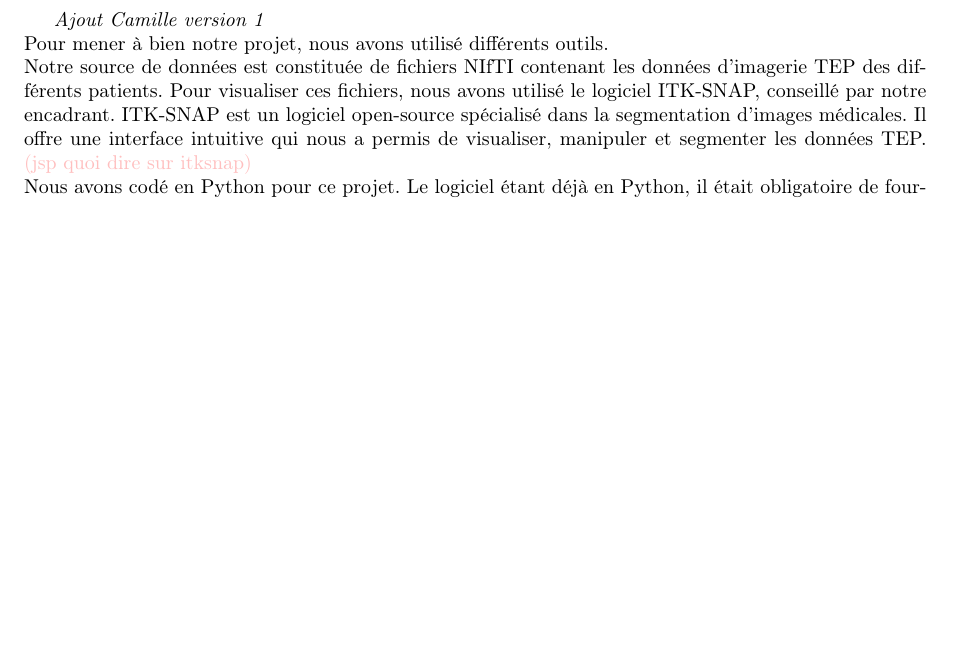
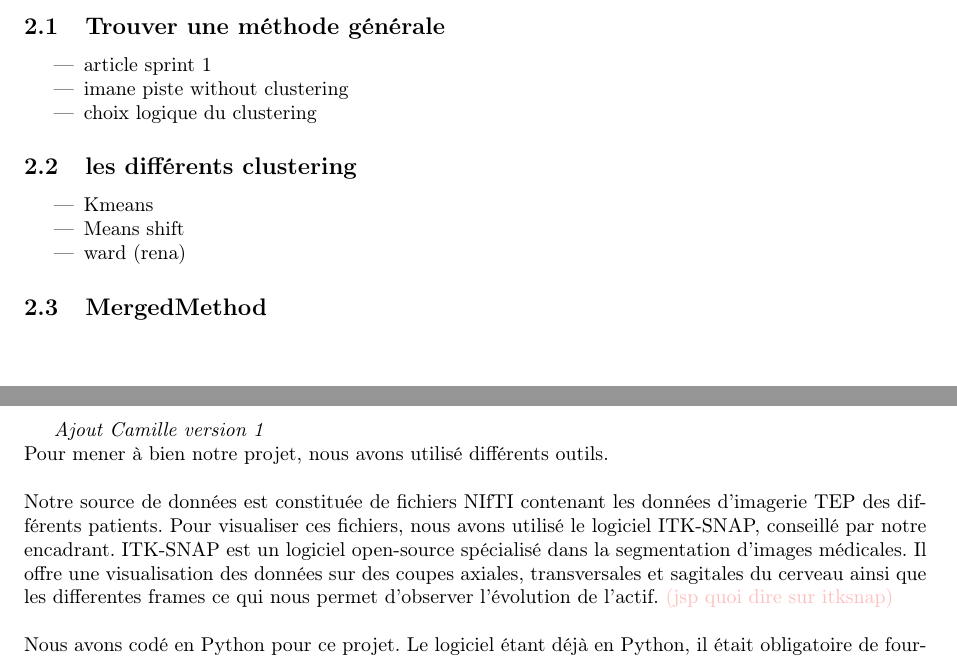
Before and after one commit to LazImane/ExtractionCarotides_CHU, a LaTeX paper (Bibliographie/RAPPORT_FINAL/modeleRapportLatex.tex): part of page 4 of 5 before the commit and two parts of pages 5 and 6 of 7 after it, the two joined at a grey line, cut at the place of the change, the shorter picture padded with empty space. Compiled offline with pdfLaTeX.

Commit message:
update rapport (plan ok)

```diff
--- a/Bibliographie/RAPPORT_FINAL/modeleRapportLatex.tex
+++ b/Bibliographie/RAPPORT_FINAL/modeleRapportLatex.tex
@@ -113,25 +117,49 @@ Il se peut que la conception du logiciel et l'analyse algorithmique aient un poi
     \end{enumerate}
     }
 
-\subsection{Outils et Environnement de Développement}
+\newpage
+\section{Algorithmes et chemins de pensée}
+    \subsection{Trouver une méthode générale}
+        \begin{itemize}
+            \item article sprint 1
+            \item imane piste without clustering
+            \item choix logique du clustering
+        \end{itemize}
+
+    \subsection{les différents clustering}
+        \begin{itemize}
+            \item Kmeans
+            \item Means shift
+            \item ward (rena)
+        \end{itemize}
+
+    \subsection{MergedMethod}
+
+\newpage
+\section{Outils et Environnement de Développement}
     \emph{Ajout Camille version 1}\\
     Pour mener à bien notre projet, nous avons utilisé différents outils.\\
+
     \noindent
     Notre source de données est constituée de fichiers NIfTI contenant les données d’imagerie TEP des différents patients.
     Pour visualiser ces fichiers, nous avons utilisé le logiciel ITK-SNAP, conseillé par notre encadrant.
-ITK-SNAP est un logiciel open-source spécialisé dans la segmentation d'images médicales. Il offre une interface intuitive
-qui nous a permis de visualiser, manipuler et segmenter les données TEP. \textcolor{pink}{(jsp quoi dire sur itksnap)}\\
+    ITK-SNAP est un logiciel open-source spécialisé dans la segmentation d'images médicales. Il offre une visualisation des données sur
+    des coupes axiales, transversales et sagitales du cerveau ainsi que les differentes frames ce qui nous permet d'observer l'évolution de l'actif.
+    \textcolor{pink}{(jsp quoi dire sur itksnap)}\\
+
     \noindent
     Nous avons codé en Python pour ce projet. Le logiciel étant déjà en Python, il était obligatoire de fournir des méthodes dans
     le même langage. Python est idéal pour ce type de projet. C’est un langage très flexible et simple d'accès pour nous ou des non
     programmeurs voulant reprendre le code. Le langage possède également un grand nombre de bibliothèques spécialisées qui nous ont été essentielles.\\
     \noindent
+
     \textcolor{pink}{je connais pas bien les bibliothèques. à voir avec vous pour + de détails. la c'est juste chat generated}\\
     Parmi les bibliothèques utilisées, Nilearn nous a permis de manipuler et de visualiser les fichiers NIfTI, facilitant ainsi l'extraction et
     l'analyse des données TEP.
     Scipy.ndimage a été essentielle pour appliquer divers filtres et transformations aux données d'imagerie,
     tandis que Skimage nous a fourni des outils puissants pour la segmentation et la correction de mouvement. Ces bibliothèques ont grandement contribué
     à l'efficacité et à la précision de notre analyse.\\
+
     \noindent
     En termes de communication nous avons mis en place un espace Github relié à Github Desktop pour garder un environnement collaboratif.
     Nous avons aussi pu échanger avec l’encadrant via des visioconférences Discord tout au long du projet.
```
Also changed, not shown: Bibliographie/RAPPORT_FINAL/modeleRapportLatex.pdf, Bibliographie/RAPPORT_FINAL/modeleRapportLatex.tex (13 more changed lines), 4 other files. Lines whose indentation alone changed are shown as unchanged.
